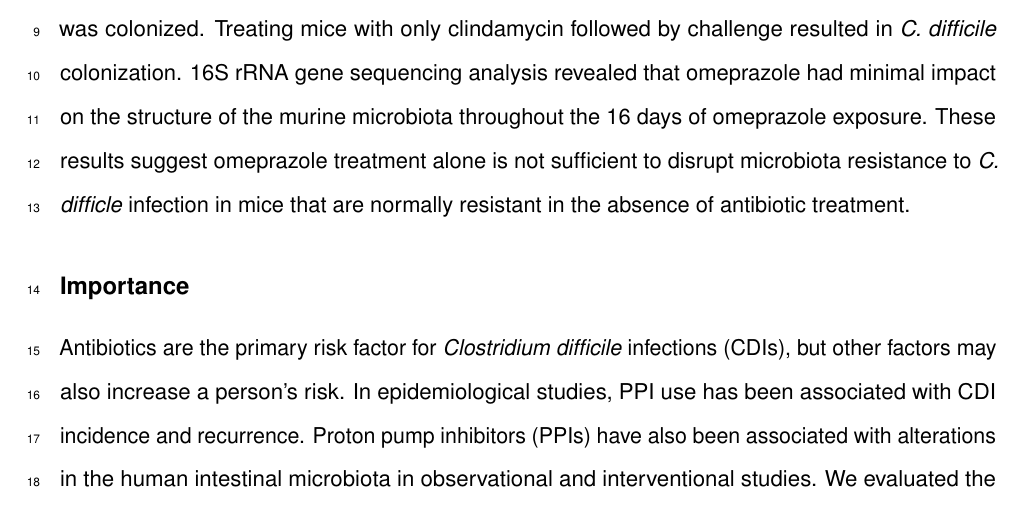
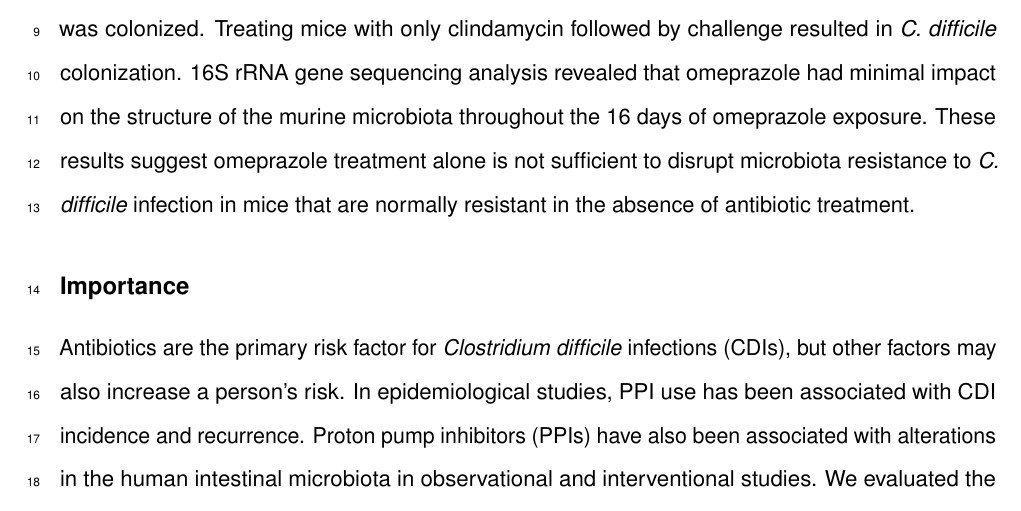
Before and after one commit to SchlossLab/Tomkovich_PPI_XXXX_2019, an R Markdown document (submission/manuscript.Rmd): part of page 2 of 16, cut so that both start at the same text. Rendered offline with R 4.5, knitr and Pandoc, then LaTeX, with nearby package versions.

Commit message:
Fix minor typos

```diff
--- a/submission/manuscript.Rmd
+++ b/submission/manuscript.Rmd
@@ -64,7 +64,7 @@ $1$ Department of Microbiology and Immunology, University of Michigan, Ann Arbor
 
 
 ## Abstract
-Proton pump inhibitor (PPI) use has been associated with microbiota alterations and susceptibility to *Clostridium difficile* infections (CDIs) in humans. We assessed how PPI treatment alters the fecal microbiota and whether treatment promotes CDIs in a mouse model. Mice receiving a PPI treatment were gavaged with 40 mg/kg of omeprazole during a 7-day pretreatment phase, the day of *C. difficile* challenge, and the following 9 days. We found that mice treated with omeprazole were not colonized by *C. difficile*. When omeprazole treatment was combined with a single clindamycin treatment, one cage of mice remained resistant to *C. difficile* colonization, while the other cage was colonized. Treating mice with only clindamycin followed by challenge resulted in  *C. difficile* colonization. 16S rRNA gene sequencing analysis revealed that omeprazole had minimal impact on the structure of the murine microbiota throughout the 16 days of omeprazole exposure. These results suggest omeprazole treatment alone is not sufficient to disrupt microbiota resistance to *C. difficle* infection in mice that are normally resistant in the absence of antibiotic treatment.
+Proton pump inhibitor (PPI) use has been associated with microbiota alterations and susceptibility to *Clostridium difficile* infections (CDIs) in humans. We assessed how PPI treatment alters the fecal microbiota and whether treatment promotes CDIs in a mouse model. Mice receiving a PPI treatment were gavaged with 40 mg/kg of omeprazole during a 7-day pretreatment phase, the day of *C. difficile* challenge, and the following 9 days. We found that mice treated with omeprazole were not colonized by *C. difficile*. When omeprazole treatment was combined with a single clindamycin treatment, one cage of mice remained resistant to *C. difficile* colonization, while the other cage was colonized. Treating mice with only clindamycin followed by challenge resulted in *C. difficile* colonization. 16S rRNA gene sequencing analysis revealed that omeprazole had minimal impact on the structure of the murine microbiota throughout the 16 days of omeprazole exposure. These results suggest omeprazole treatment alone is not sufficient to disrupt microbiota resistance to *C. difficile* infection in mice that are normally resistant in the absence of antibiotic treatment.
 
 ## Importance
 Antibiotics are the primary risk factor for *Clostridium difficile* infections (CDIs), but other factors may also increase a person's risk. In epidemiological studies, PPI use has been associated with CDI incidence and recurrence. Proton pump inhibitors (PPIs) have also been associated with alterations in the human intestinal microbiota in observational and interventional studies. We evaluated the effects of the PPI omeprazole on the structure of the murine intestinal microbiota and its ability to disrupt colonization resistance to *C. difficile*. We found omeprazole treatment had minimal impact on the murine fecal microbiota and did not promote *C. difficile* colonization. Further studies are needed to determine whether other factors such as the composition of the starting bacterial community, comorbidities, and use of additional medications contribute to the association between PPIs and CDIs seen in humans or whether aspects of murine physiology may limit its utility to test these types of hypotheses.
```
